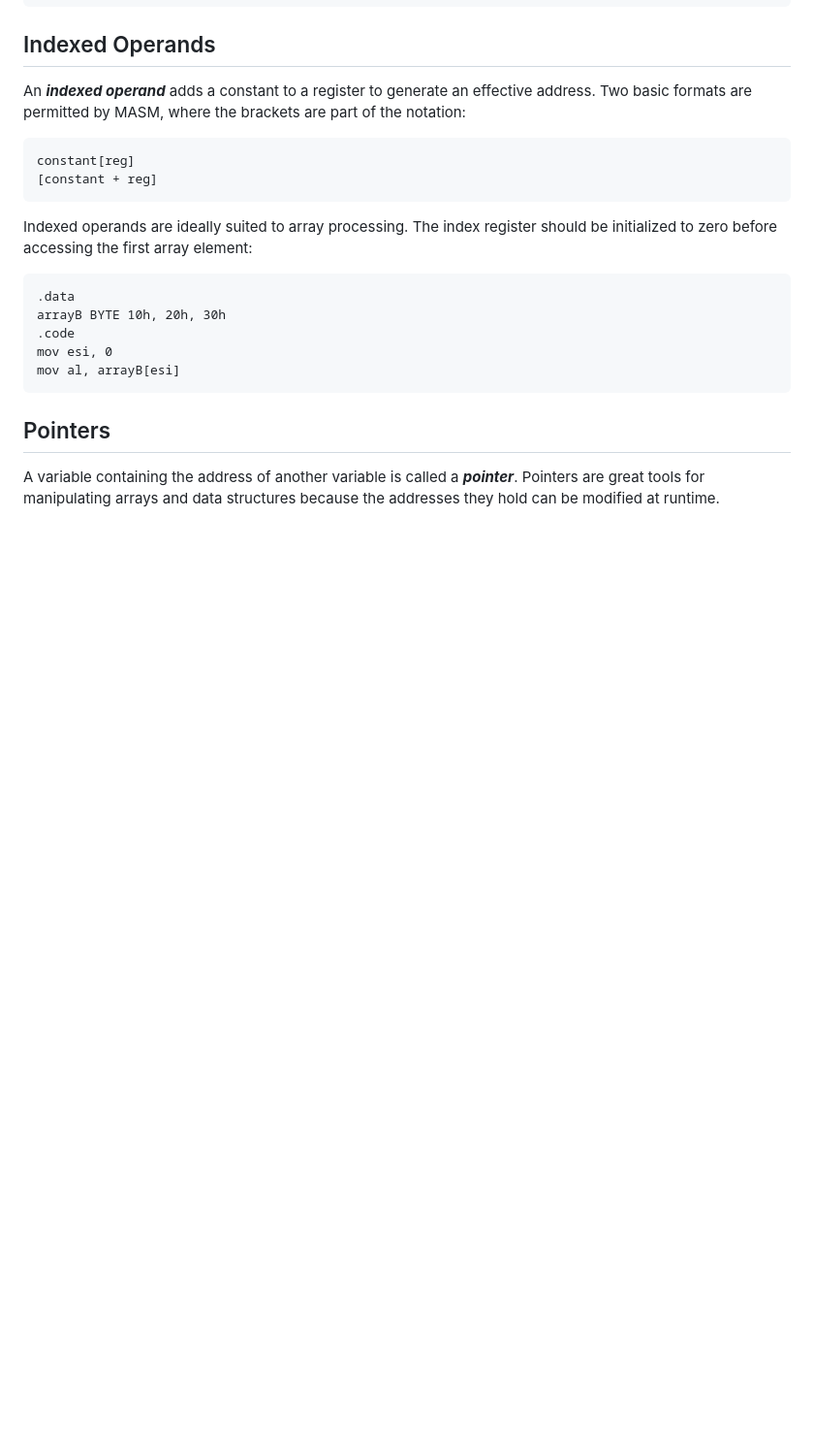
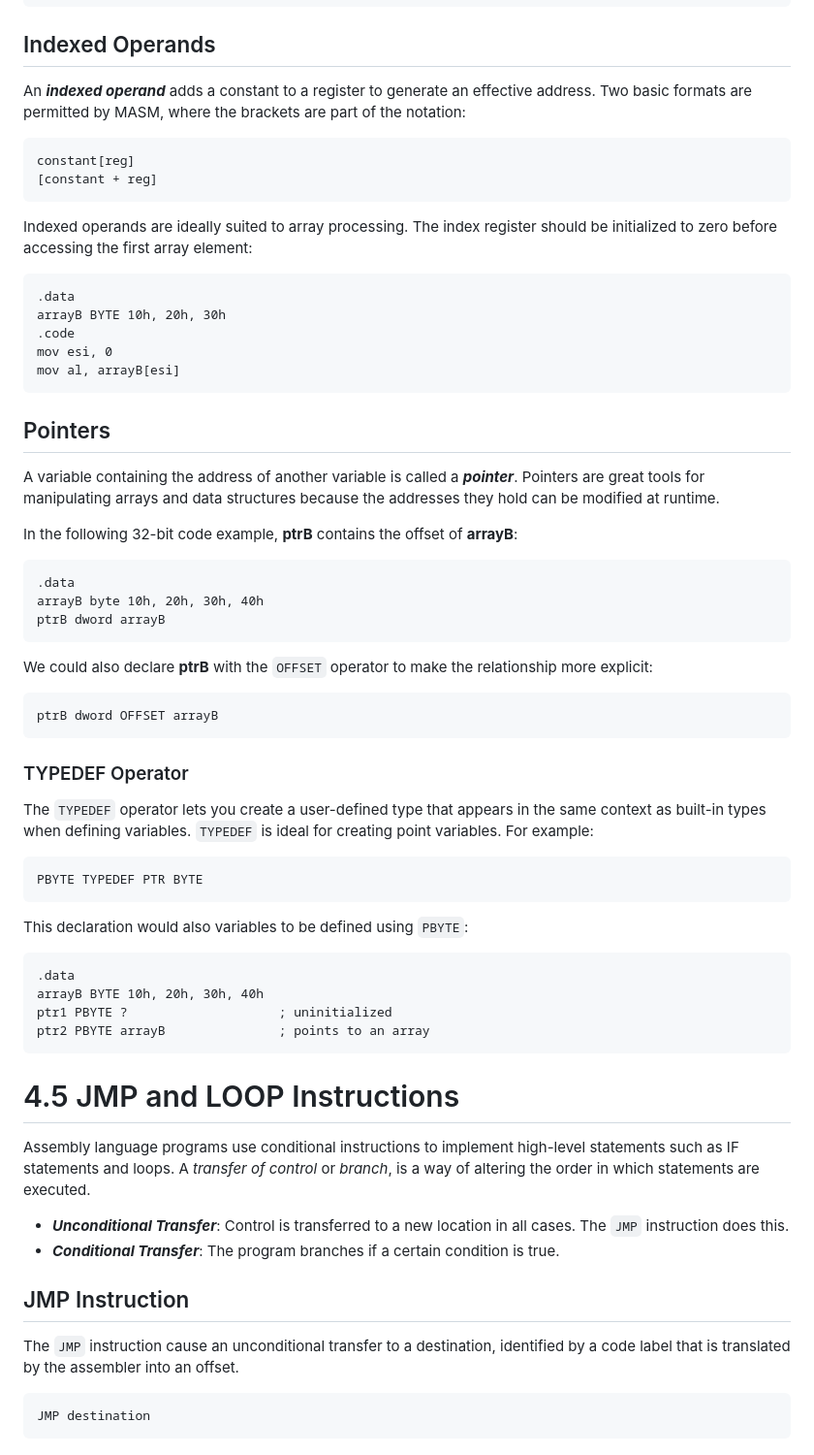
Before and after one commit to Ediblelnk/Kutztown-CSC, a Markdown page: csc235/4. Data Transfers, Addressing, and Arithmetic.md, the part around the change. Shown at 97% size. GitHub-like rendering; blank space fills up the shorter version.

Commit message:
project 5

````diff
--- a/csc235/4. Data Transfers, Addressing, and Arithmetic.md
+++ b/csc235/4. Data Transfers, Addressing, and Arithmetic.md
@@ -471,3 +471,49 @@ mov al, arrayB[esi]
 ## Pointers
 
 A variable containing the address of another variable is called a ***pointer***. Pointers are great tools for manipulating arrays and data structures because the addresses they hold can be modified at runtime.
+
+In the following 32-bit code example, **ptrB** contains the offset of **arrayB**:
+
+```
+.data
+arrayB byte 10h, 20h, 30h, 40h
+ptrB dword arrayB
+```
+
+We could also declare **ptrB** with the `OFFSET` operator to make the relationship more explicit:
+
+```
+ptrB dword OFFSET arrayB
+```
+
+### TYPEDEF Operator
+
+The `TYPEDEF` operator lets you create a user-defined type that appears in the same context as built-in types when defining variables. `TYPEDEF` is ideal for creating point variables. For example:
+
+```
+PBYTE TYPEDEF PTR BYTE
+```
+
+This declaration would also variables to be defined using `PBYTE`:
+
+```
+.data
+arrayB BYTE 10h, 20h, 30h, 40h
+ptr1 PBYTE ?                    ; uninitialized
+ptr2 PBYTE arrayB               ; points to an array
+```
+
+# 4.5 JMP and LOOP Instructions
+
+Assembly language programs use conditional instructions to implement high-level statements such as IF statements and loops. A *transfer of control* or *branch*, is a way of altering the order in which statements are executed.
+
+- ***Unconditional Transfer***: Control is transferred to a new location in all cases. The `JMP` instruction does this.
+- ***Conditional Transfer***: The program branches if a certain condition is true.
+
+## JMP Instruction
+
+The `JMP` instruction cause an unconditional transfer to a destination, identified by a code label that is translated by the assembler into an offset.
+
+```
+JMP destination
+```
````
